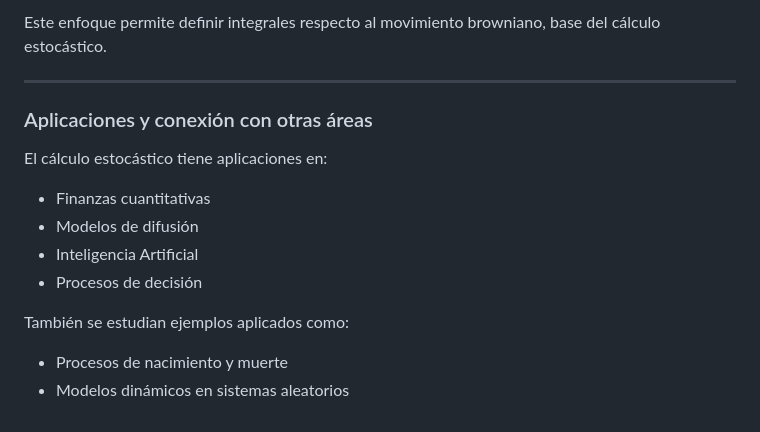
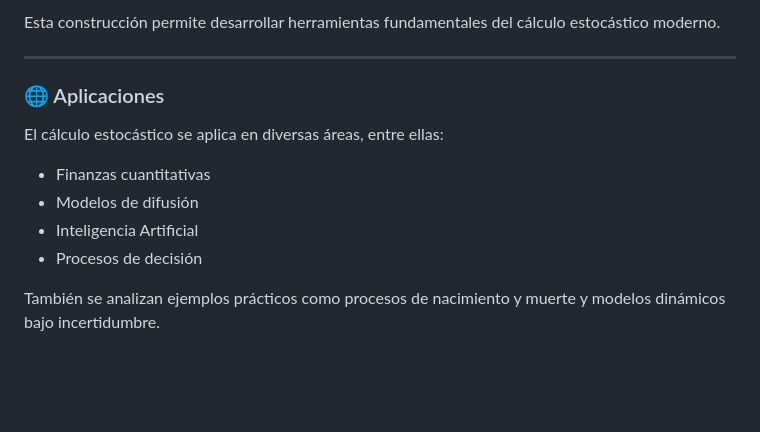
Before and after one commit to Tdeogr/Machine-Learning, a Markdown page: Stochastic Calculus/README.md, the part around one of its changes. Rendered like a GitHub page; blank space fills up the shorter version.

```diff
--- a/Stochastic Calculus/README.md
+++ b/Stochastic Calculus/README.md
@@ -89,17 +85,15 @@ Se construye la integral estocástica de manera rigurosa:
 
-Este enfoque permite definir integrales respecto al movimiento browniano, base del cálculo estocástico.
+Esta construcción permite desarrollar herramientas fundamentales del cálculo estocástico moderno.
 
 ---
 
-### Aplicaciones y conexión con otras áreas
+### 🌐 Aplicaciones
 
-El cálculo estocástico tiene aplicaciones en:
+El cálculo estocástico se aplica en diversas áreas, entre ellas:
 
 - Finanzas cuantitativas
 - Modelos de difusión
 - Inteligencia Artificial
 - Procesos de decisión
 
-También se estudian ejemplos aplicados como:
-- Procesos de nacimiento y muerte
-- Modelos dinámicos en sistemas aleatorios
+También se analizan ejemplos prácticos como procesos de nacimiento y muerte y modelos dinámicos bajo incertidumbre.
```
Also changed, not shown: other parts of Stochastic Calculus/README.md (+33 -37 lines).
